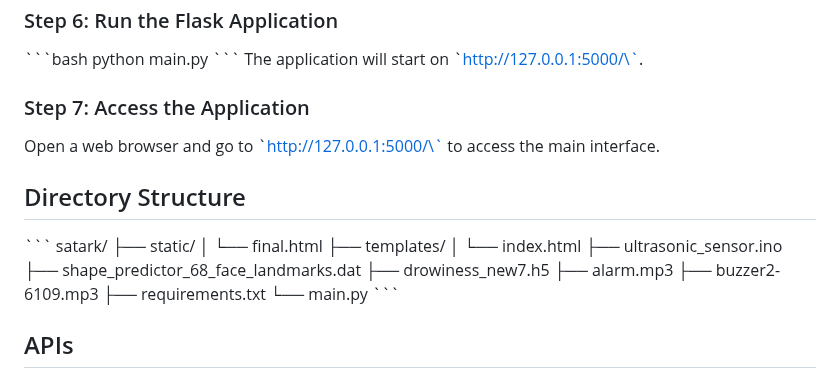
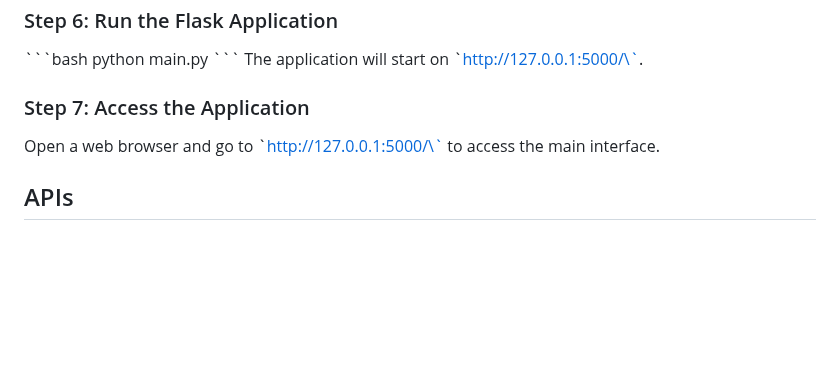
Before and after one commit to kramachandrashenoy/Satark, a Markdown page: README.md, the part around the change. GitHub-like rendering; blank space fills up the shorter version.

```diff
--- a/README.md
+++ b/README.md
@@ -70,22 +70,6 @@ The application will start on \`http://127.0.0.1:5000/\`.
 ### Step 7: Access the Application
 Open a web browser and go to \`http://127.0.0.1:5000/\` to access the main interface.
 
-## Directory Structure
-\`\`\`
-satark/
-├── static/
-│   └── final.html
-├── templates/
-│   └── index.html
-├── ultrasonic_sensor.ino
-├── shape_predictor_68_face_landmarks.dat
-├── drowiness_new7.h5
-├── alarm.mp3
-├── buzzer2-6109.mp3
-├── requirements.txt
-└── main.py
-\`\`\`
-
 ## APIs
 ### Video Feed
 - **Endpoint:** \`/video_feed\`
```
